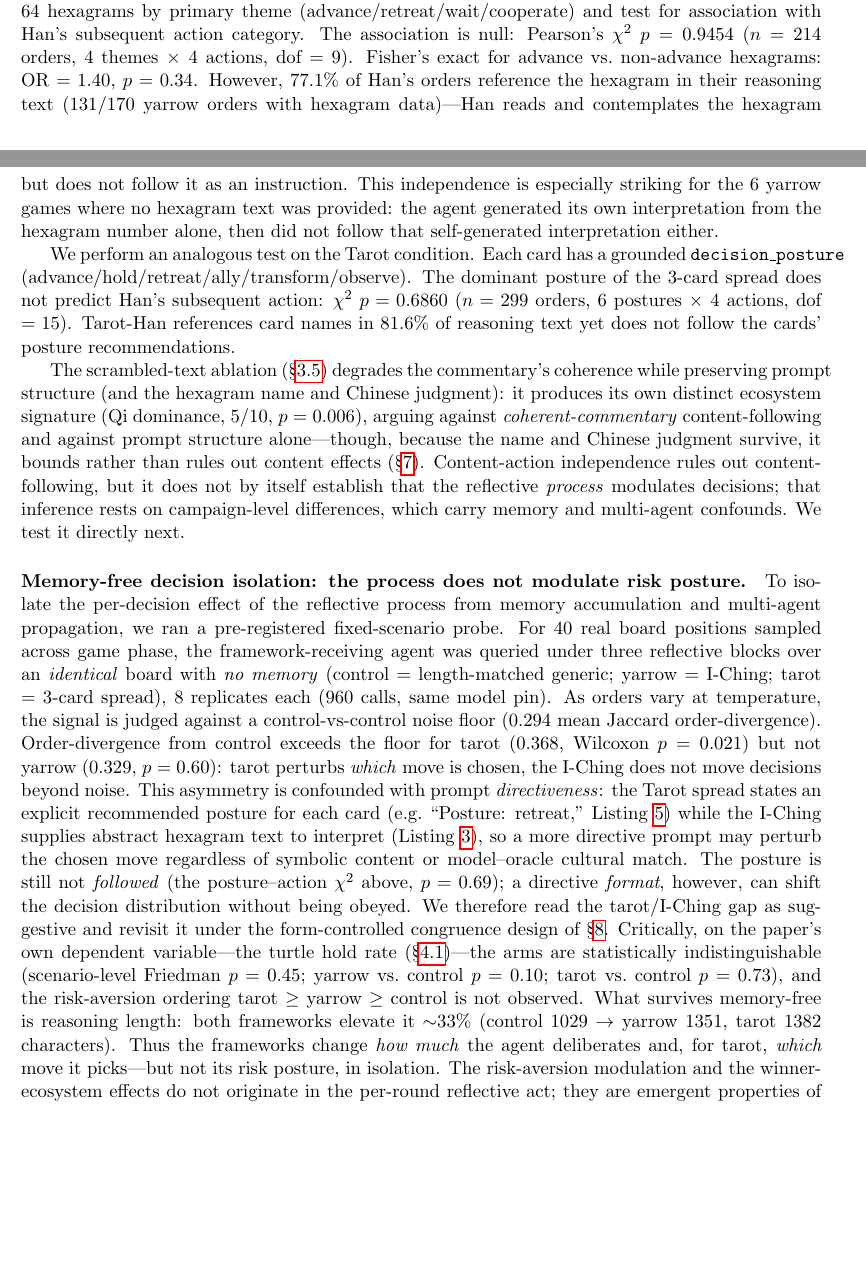
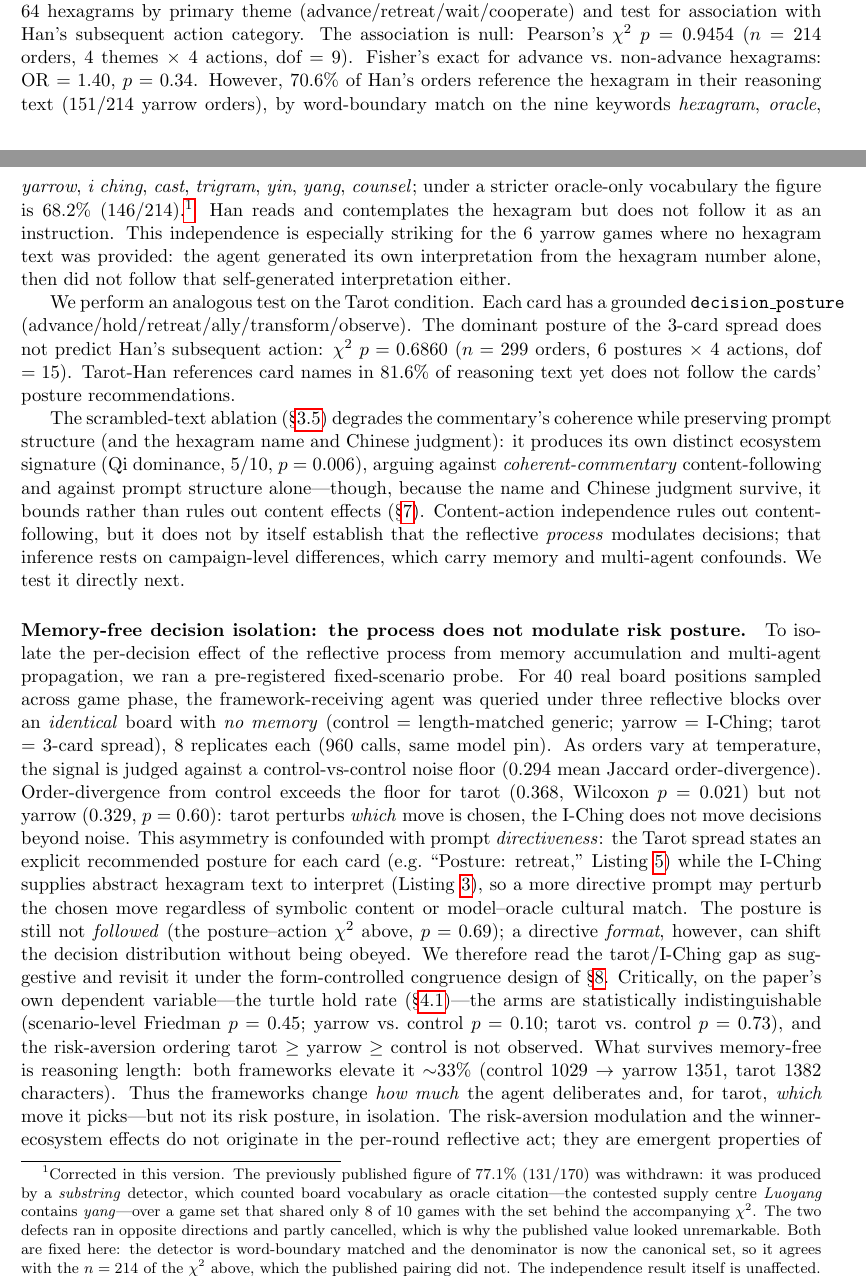
Before and after one commit to augchan42/symbolic-framework-ecosystem-effects, a LaTeX paper (arxiv-submission/main.tex): two parts of pages 8 and 9 of 28, joined at a grey line, cut so that both start at the same text, the shorter picture padded with empty space. Compiled offline with pdfLaTeX.

Commit message:
paper(v3): correct the citation comparator 77.1% -> 70.6% (ADR-023)
Section 4.3's citation rate was produced by a SUBSTRING detector over a game
set that shared only 8 of 10 games with the set behind the chi-squared printed
in the same sentence. Two defects, running in opposite directions:

  stale game set   (script's own list) + substring  ->  76.8%  ~ published 77.1%
  canonical set                        + substring  ->  83.2%
  canonical set                        + word-bound ->  70.6%  (151/214)  <- v3
  canonical set                        + strict     ->  68.2%  (146/214)

They partly cancelled, which is why 77.1% sat inside the plausible band and
survived review. `Luoyang` -- an empty supply centre Han contests in nearly
every game -- contains `yang`, one of the nine keywords, and matched as a
citation.

The corrected denominator now agrees with the chi-squared's n = 214, which the
published pairing did not. The detector is stated in the text, per ADR-023
decision item 4: an unstated detector cannot be audited, and the public artifact
ships no citation-rate code and no reasoning text, so no external reader could
have caught this.

The independence result is untouched -- the defect was confined to the
citation-rate sentence. The tarot companion figure (81.6%) was audited and is
CLEAN (substring and word-boundary agree exactly, 0 spurious), so the
cards-vs-hexagrams contrast widens from 81.6/77.1 to 81.6/70.6.

Both main.tex copies corrected; both compile.

Upstream: warringstates-engine docs/adr/023-citation-rate-detector-defect.md

Co-Authored-By: Claude Opus 5 <noreply@anthropic.com>
Claude-Session: https://claude.ai/code/session_01PScdyZSrvispmYapcpy4Aa

```diff
--- a/arxiv-submission/main.tex
+++ b/arxiv-submission/main.tex
@@ -230,7 +230,7 @@ Reasoning (chars) & 309 & 449 & 456 & \textbf{633} \\
 \subsection{Content-Action Independence}
 \label{sec:content}
 
-A central concern is whether the behavioral modulation is simply content-following. We classify all 64 hexagrams by primary theme (advance/retreat/wait/cooperate) and test for association with Han's subsequent action category. The association is null: Pearson's $\chi^2$ $p = 0.9454$ ($n = 214$ orders, 4 themes $\times$ 4 actions, dof $= 9$). Fisher's exact for advance vs.\ non-advance hexagrams: OR $= 1.40$, $p = 0.34$. However, 77.1\% of Han's orders reference the hexagram in their reasoning text (131/170 yarrow orders with hexagram data)---Han reads and contemplates the hexagram but does not follow it as an instruction. This independence is especially striking for the 6 yarrow games where no hexagram text was provided: the agent generated its own interpretation from the hexagram number alone, then did not follow that self-generated interpretation either.
+A central concern is whether the behavioral modulation is simply content-following. We classify all 64 hexagrams by primary theme (advance/retreat/wait/cooperate) and test for association with Han's subsequent action category. The association is null: Pearson's $\chi^2$ $p = 0.9454$ ($n = 214$ orders, 4 themes $\times$ 4 actions, dof $= 9$). Fisher's exact for advance vs.\ non-advance hexagrams: OR $= 1.40$, $p = 0.34$. However, 70.6\% of Han's orders reference the hexagram in their reasoning text (151/214 yarrow orders), by word-boundary match on the nine keywords \emph{hexagram}, \emph{oracle}, \emph{yarrow}, \emph{i ching}, \emph{cast}, \emph{trigram}, \emph{yin}, \emph{yang}, \emph{counsel}; under a stricter oracle-only vocabulary the figure is 68.2\% (146/214).\footnote{Corrected in this version. The previously published figure of 77.1\% (131/170) was withdrawn: it was produced by a \emph{substring} detector, which counted board vocabulary as oracle citation---the contested supply centre \emph{Luoyang} contains \emph{yang}---over a game set that shared only 8 of 10 games with the set behind the accompanying $\chi^2$. The two defects ran in opposite directions and partly cancelled, which is why the published value looked unremarkable. Both are fixed here: the detector is word-boundary matched and the denominator is now the canonical set, so it agrees with the $n = 214$ of the $\chi^2$ above, which the published pairing did not. The independence result itself is unaffected.} Han reads and contemplates the hexagram but does not follow it as an instruction. This independence is especially striking for the 6 yarrow games where no hexagram text was provided: the agent generated its own interpretation from the hexagram number alone, then did not follow that self-generated interpretation either.
 
 We perform an analogous test on the Tarot condition. Each card has a grounded \texttt{decision\_posture} (advance/hold/retreat/ally/transform/observe). The dominant posture of the 3-card spread does not predict Han's subsequent action: $\chi^2$ $p = 0.6860$ ($n = 299$ orders, 6 postures $\times$ 4 actions, dof $= 15$). Tarot-Han references card names in 81.6\% of reasoning text yet does not follow the cards' posture recommendations.
 
```
Also changed, not shown: paper/main.tex (+1 -1 lines).
